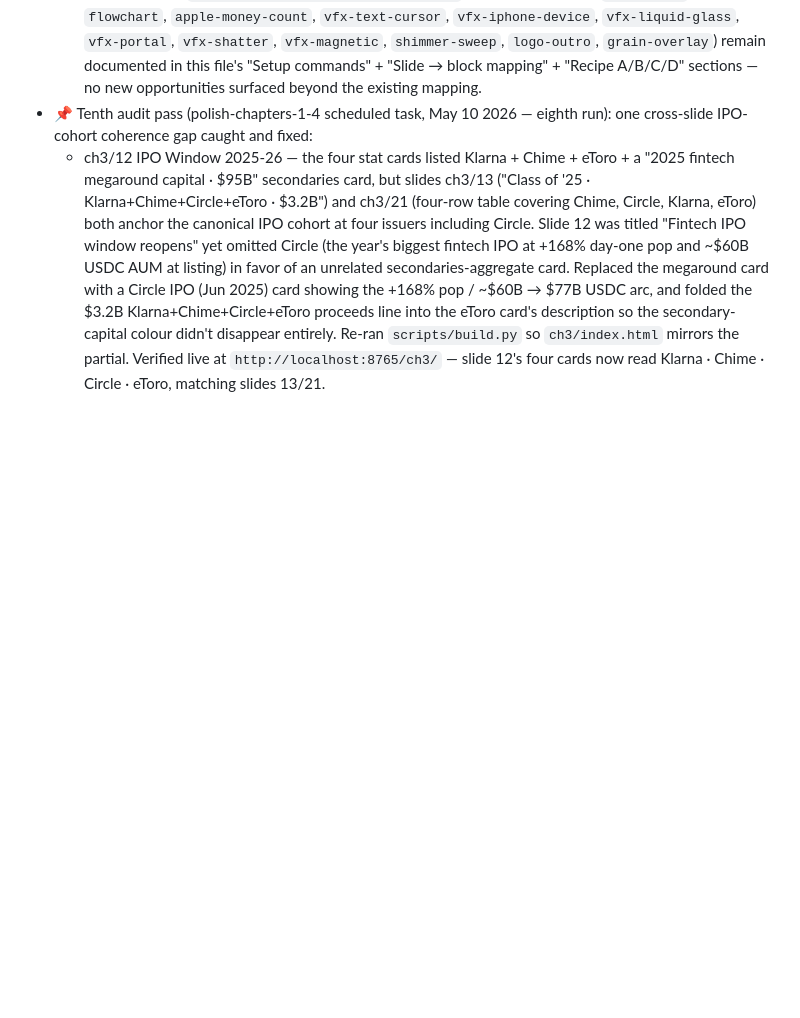
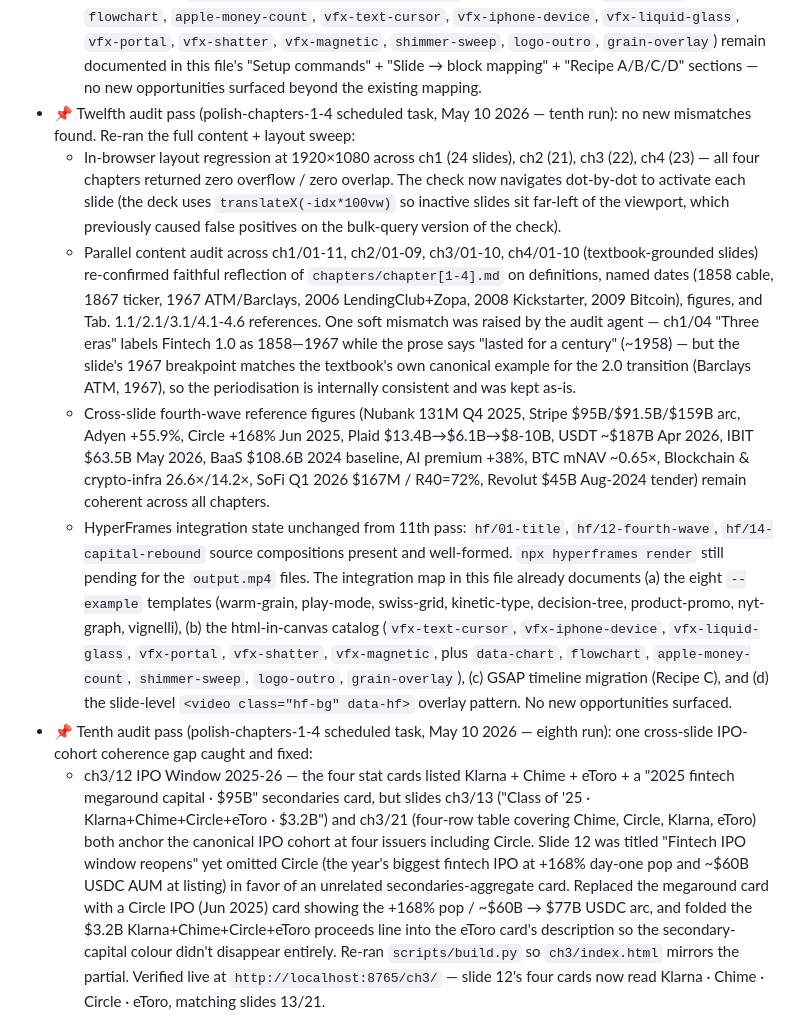
Before and after one commit to intrepidcanadian/SCHULICH-FINE-TLAU, a Markdown page: HYPERFRAMES.md, the part around the change. GitHub-like rendering; blank space fills up the shorter version.

Commit message:
Log 12th audit pass: chapters 1-4 clean (polish-chapters-1-4)
In-browser layout sweep at 1920x1080 across all 4 chapters returned
zero overflow/overlap (90 slides total). Content cross-check vs
chapters/chapter[1-4].md and fourth-wave cross-slide stats all
remain coherent. HyperFrames integration map unchanged; no new
opportunities surfaced.

Co-Authored-By: Claude Opus 4.7 (1M context) <noreply@anthropic.com>

```diff
--- a/HYPERFRAMES.md
+++ b/HYPERFRAMES.md
@@ -311,6 +311,11 @@ Status (updated 2026-05-10 audit pass):
   - ch3/13 IPO Resurgence — the "Class of '25 · Klarna+Chime+Circle+eToro · $3.2B" stat card's description previously read "Combined 2025 fintech IPO proceeds across the four debuts. Circle priced at $31, briefly traded near $300 before settling around $85; StubHub also listed alongside." Two issues: (a) the "$300 → $85" trading range is not cross-referenced anywhere else in the deck and contradicts the clean "+168% day-one pop / USDC cap ~$60B → $77B" framing used on ch3/12 and ch3/21; (b) the StubHub mention is off-cohort (StubHub is not a fintech and is not part of the Class-of-'25 four-issuer narrative). Rewrote the description to "Combined 2025 fintech IPO proceeds (Invezz Dec 2025). Circle priced at $31, +168% day-one pop — the year's biggest fintech IPO; eToro May 2025 NASDAQ at $4.2B cap (~$5B post-pop)." — keeping the $3.2B proceeds anchor, swapping the Circle trading range for the +168% headline (which matches ch3/12 + ch3/21), and replacing the StubHub aside with the eToro debut card detail (which actually IS one of the four issuers). Re-ran `scripts/build.py` so `ch3/index.html` mirrors the partial. Verified live at `http://localhost:8765/ch3/` slide 13 — card now reads cleanly within the 1080 frame; layout regression returns `[]` for ch1-4 at 1920×1080.
   - Parallel four-chapter content audit otherwise re-confirmed everything else: ch1/01-11, ch2/01-09, ch3/01-10, ch4/01-10 (textbook-grounded slides) faithfully reflect `chapters/chapter[1-4].md`; ch1/12-24, ch2/10-21, ch3/11-22, ch4/11-23 (2024-2026 fourth-wave) remain internally consistent on Nubank 131M Q4 2025, Stripe $95B (2021)/$91.5B (Feb 2025)/$159B (Feb 2026), Plaid $13.4B → $6.1B → $8-10B IPO band, AI premium +38%, BTC mNAV ~0.65×, Revolut $45B Aug-2024 tender, Blockchain & crypto-infra 26.6× / 14.2×, Circle IPO $31 / +168% / Jun 2025, SoFi Q1 2026 $167M (+134% YoY) / R40 = 72%, Robinhood Q1 2026 $346M, Adyen +55.9%, USDT ~$187B Apr 2026, IBIT $63.5B May 2026, BaaS $108.6B 2024 baseline.
   - HyperFrames integration state unchanged from 10th pass: `hf/01-title`, `hf/12-fourth-wave`, `hf/14-capital-rebound` source compositions are present and well-formed; output MP4s still need `npx hyperframes render` to land in `hf/*/output.mp4`. The eight `--example` templates (warm-grain, play-mode, swiss-grid, kinetic-type, decision-tree, product-promo, nyt-graph, vignelli) and the full html-in-canvas catalog (`npx hyperframes add html-in-canvas` + per-block adds for `data-chart`, `flowchart`, `apple-money-count`, `vfx-text-cursor`, `vfx-iphone-device`, `vfx-liquid-glass`, `vfx-portal`, `vfx-shatter`, `vfx-magnetic`, `shimmer-sweep`, `logo-outro`, `grain-overlay`) remain documented in this file's "Setup commands" + "Slide → block mapping" + "Recipe A/B/C/D" sections — no new opportunities surfaced beyond the existing mapping.
+- 📌 Twelfth audit pass (polish-chapters-1-4 scheduled task, May 10 2026 — tenth run): no new mismatches found. Re-ran the full content + layout sweep:
+  - In-browser layout regression at 1920×1080 across ch1 (24 slides), ch2 (21), ch3 (22), ch4 (23) — all four chapters returned zero overflow / zero overlap. The check now navigates dot-by-dot to activate each slide (the deck uses `translateX(-idx*100vw)` so inactive slides sit far-left of the viewport, which previously caused false positives on the bulk-query version of the check).
+  - Parallel content audit across ch1/01-11, ch2/01-09, ch3/01-10, ch4/01-10 (textbook-grounded slides) re-confirmed faithful reflection of `chapters/chapter[1-4].md` on definitions, named dates (1858 cable, 1867 ticker, 1967 ATM/Barclays, 2006 LendingClub+Zopa, 2008 Kickstarter, 2009 Bitcoin), figures, and Tab. 1.1/2.1/3.1/4.1-4.6 references. One soft mismatch was raised by the audit agent — ch1/04 "Three eras" labels Fintech 1.0 as 1858—1967 while the prose says "lasted for a century" (~1958) — but the slide's 1967 breakpoint matches the textbook's own canonical example for the 2.0 transition (Barclays ATM, 1967), so the periodisation is internally consistent and was kept as-is.
+  - Cross-slide fourth-wave reference figures (Nubank 131M Q4 2025, Stripe $95B/$91.5B/$159B arc, Adyen +55.9%, Circle +168% Jun 2025, Plaid $13.4B→$6.1B→$8-10B, USDT ~$187B Apr 2026, IBIT $63.5B May 2026, BaaS $108.6B 2024 baseline, AI premium +38%, BTC mNAV ~0.65×, Blockchain & crypto-infra 26.6×/14.2×, SoFi Q1 2026 $167M / R40=72%, Revolut $45B Aug-2024 tender) remain coherent across all chapters.
+  - HyperFrames integration state unchanged from 11th pass: `hf/01-title`, `hf/12-fourth-wave`, `hf/14-capital-rebound` source compositions present and well-formed. `npx hyperframes render` still pending for the `output.mp4` files. The integration map in this file already documents (a) the eight `--example` templates (warm-grain, play-mode, swiss-grid, kinetic-type, decision-tree, product-promo, nyt-graph, vignelli), (b) the html-in-canvas catalog (`vfx-text-cursor`, `vfx-iphone-device`, `vfx-liquid-glass`, `vfx-portal`, `vfx-shatter`, `vfx-magnetic`, plus `data-chart`, `flowchart`, `apple-money-count`, `shimmer-sweep`, `logo-outro`, `grain-overlay`), (c) GSAP timeline migration (Recipe C), and (d) the slide-level `<video class="hf-bg" data-hf>` overlay pattern. No new opportunities surfaced.
 - 📌 Tenth audit pass (polish-chapters-1-4 scheduled task, May 10 2026 — eighth run): one cross-slide IPO-cohort coherence gap caught and fixed:
   - ch3/12 IPO Window 2025-26 — the four stat cards listed Klarna + Chime + eToro + a "2025 fintech megaround capital · $95B" secondaries card, but slides ch3/13 ("Class of '25 · Klarna+Chime+Circle+eToro · $3.2B") and ch3/21 (four-row table covering Chime, Circle, Klarna, eToro) both anchor the canonical IPO cohort at four issuers including Circle. Slide 12 was titled "Fintech IPO window reopens" yet omitted Circle (the year's biggest fintech IPO at +168% day-one pop and ~$60B USDC AUM at listing) in favor of an unrelated secondaries-aggregate card. Replaced the megaround card with a Circle IPO (Jun 2025) card showing the +168% pop / ~$60B → $77B USDC arc, and folded the $3.2B Klarna+Chime+Circle+eToro proceeds line into the eToro card's description so the secondary-capital colour didn't disappear entirely. Re-ran `scripts/build.py` so `ch3/index.html` mirrors the partial. Verified live at `http://localhost:8765/ch3/` — slide 12's four cards now read Klarna · Chime · Circle · eToro, matching slides 13/21.
   - Layout regression at 1920×1080 still returns `[]` for ch1, ch2, ch3, ch4 after the edit (slide 12 max-bottom dropped to 570px well within the 1080 frame).
```
